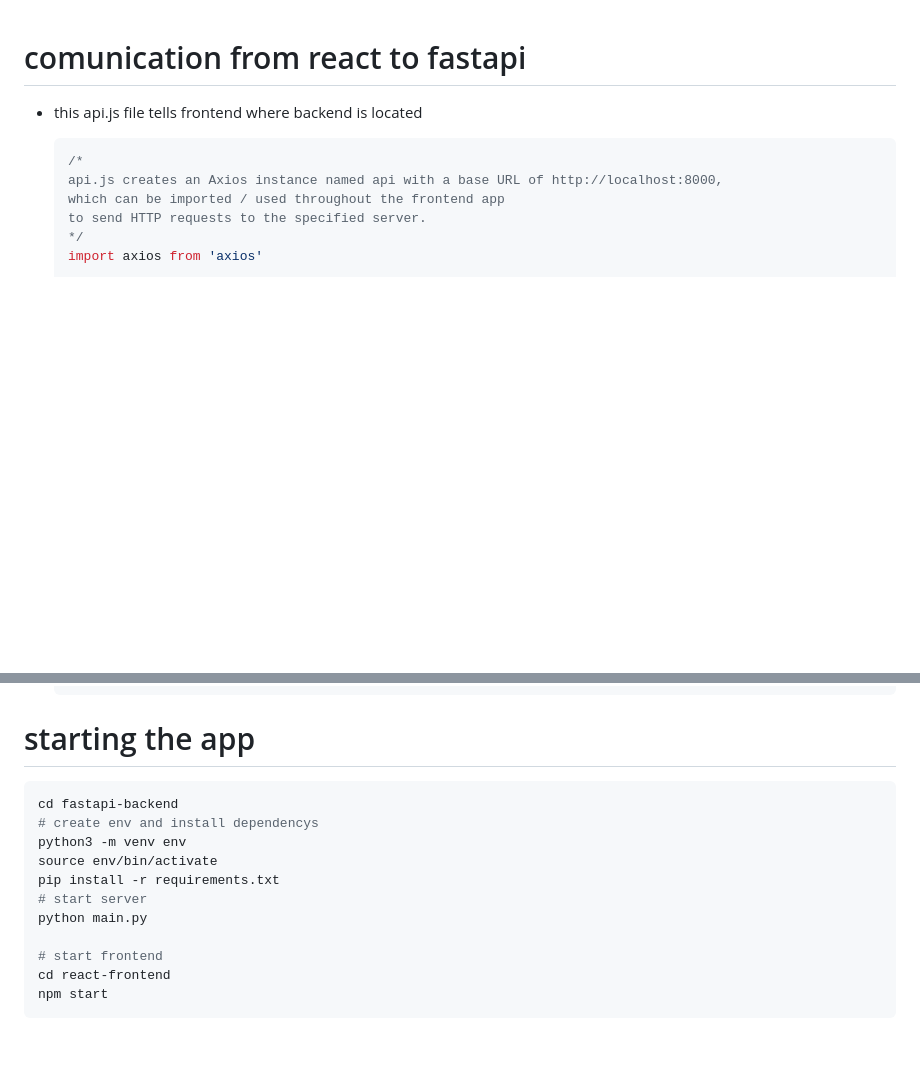
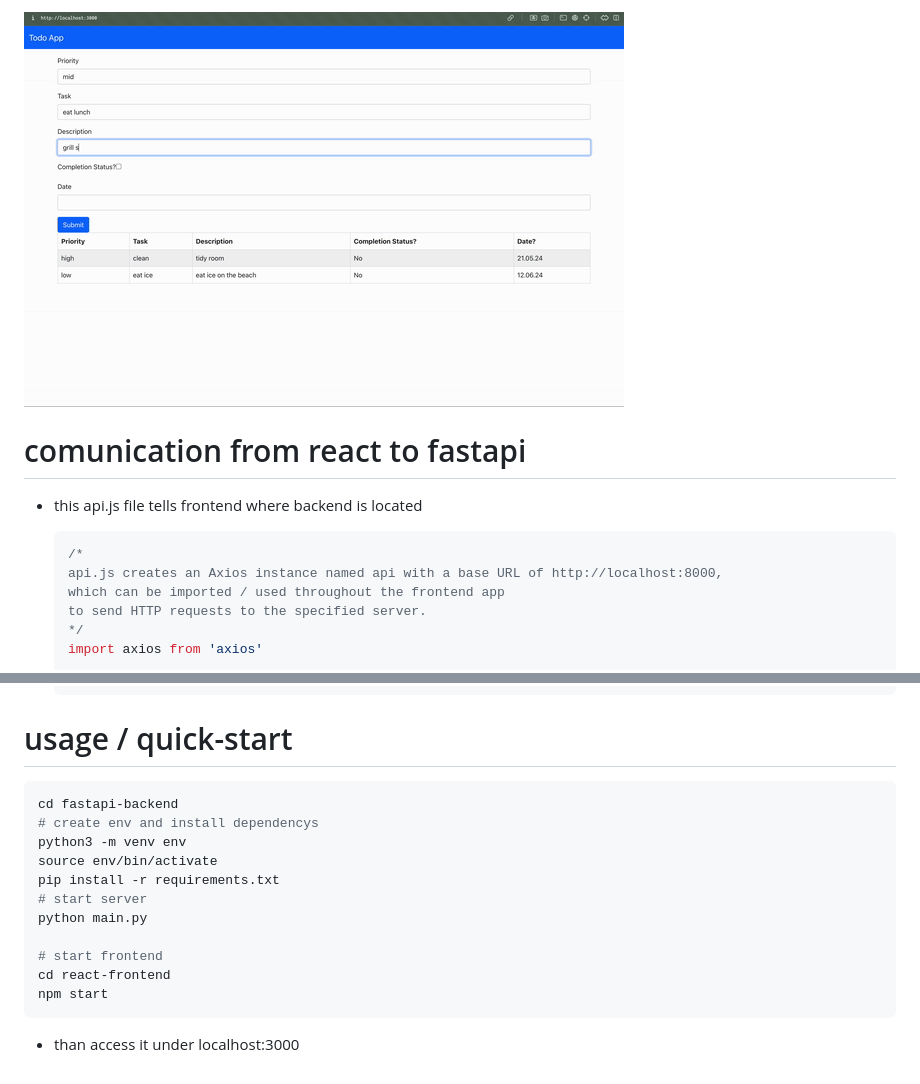
Before and after one commit to matsjfunke/react-fastapi-todo, a Markdown page: README.md, 2 parts joined by grey strips. GitHub-like rendering; pictures changed too: demo.gif (added); blank space fills up the shorter version.

````diff
--- a/README.md
+++ b/README.md
@@ -1,3 +1,5 @@
+![GIF Demo](./demo.gif)
+
 # comunication from react to fastapi
 
 - this api.js file tells frontend where backend is located
@@ -33,7 +35,7 @@
     ```
 
 
-# starting the app
+# usage / quick-start
 
 ```bash
 cd fastapi-backend
@@ -48,3 +50,4 @@ python main.py
 cd react-frontend
 npm start
 ```
+- than access it under localhost:3000
````
